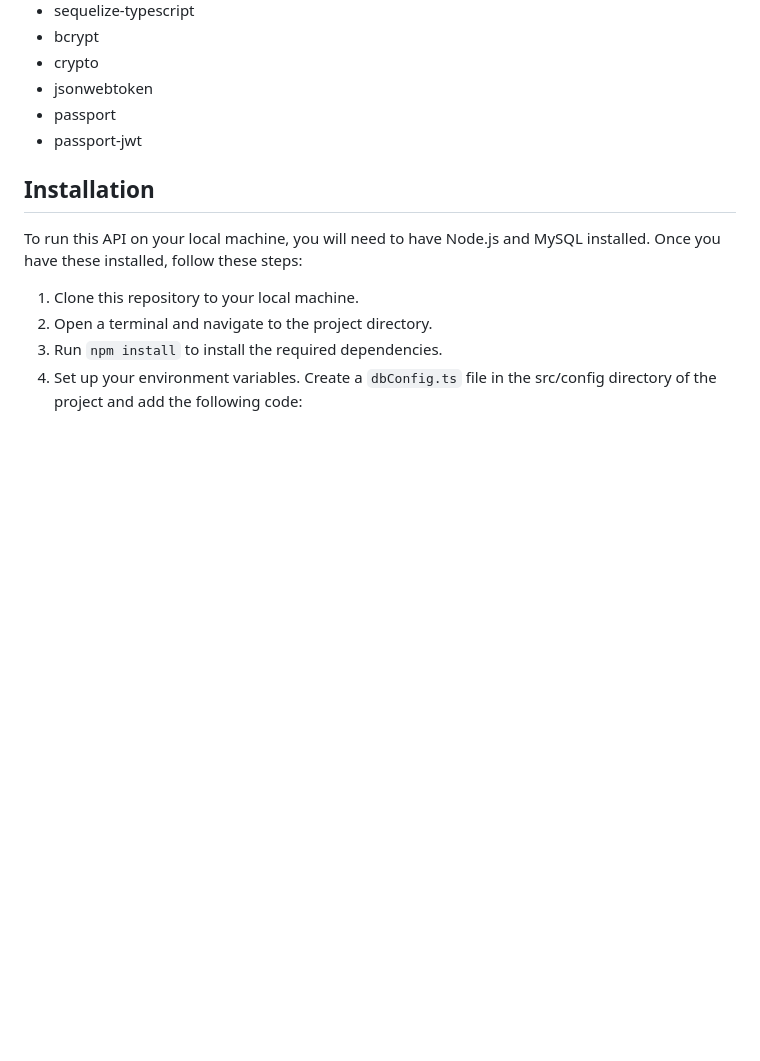
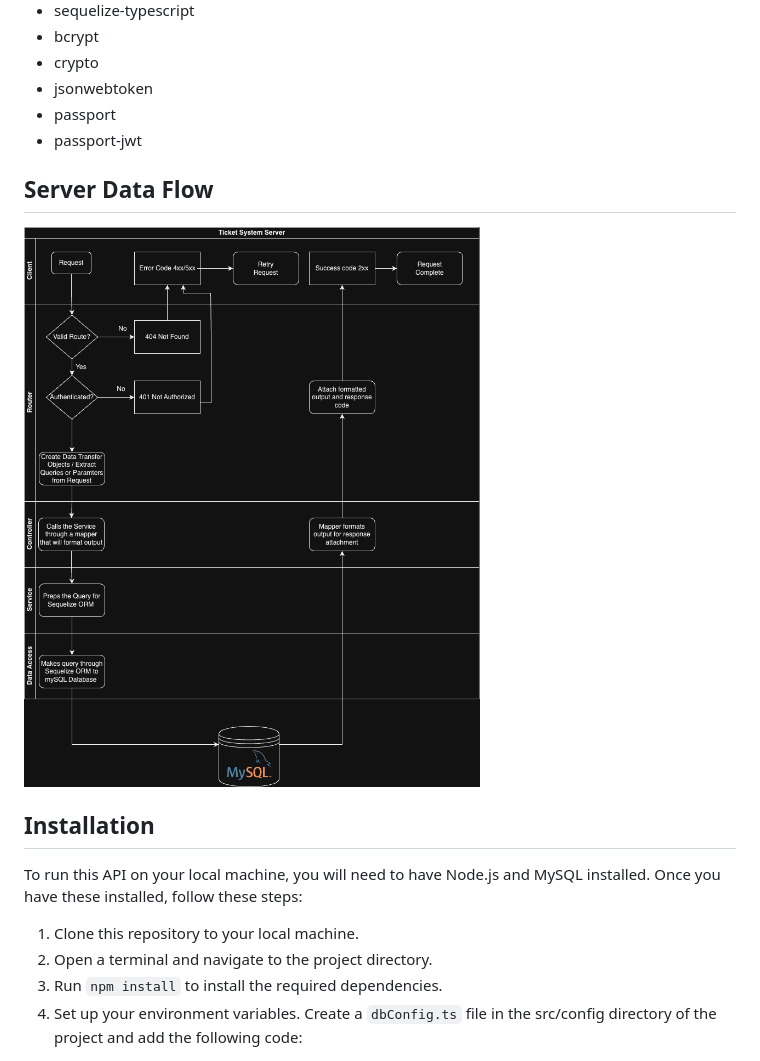
Before and after one commit to juanh95/ticketsys-api, a Markdown page: README.md, the part around the change. GitHub-like rendering; blank space fills up the shorter version.

Commit message:
Update README.md
Added data flow picture

```diff
--- a/README.md
+++ b/README.md
@@ -17,6 +17,10 @@ This is an API for a ticketing system that allows users to create, view, and man
 -  jsonwebtoken
 -  passport
 -  passport-jwt
+
+## Server Data Flow
+
+![alt text](https://github.com/juanh95/ticketsys-api/blob/main/db_pic.drawio.png)
 
 ## Installation
 
```
